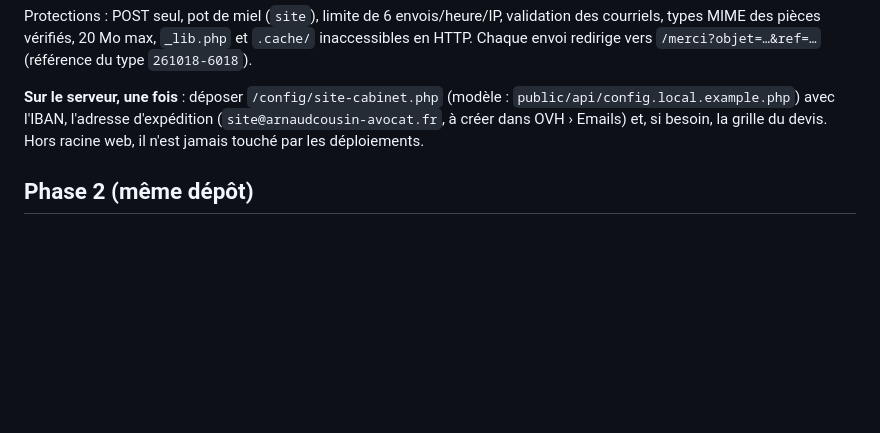
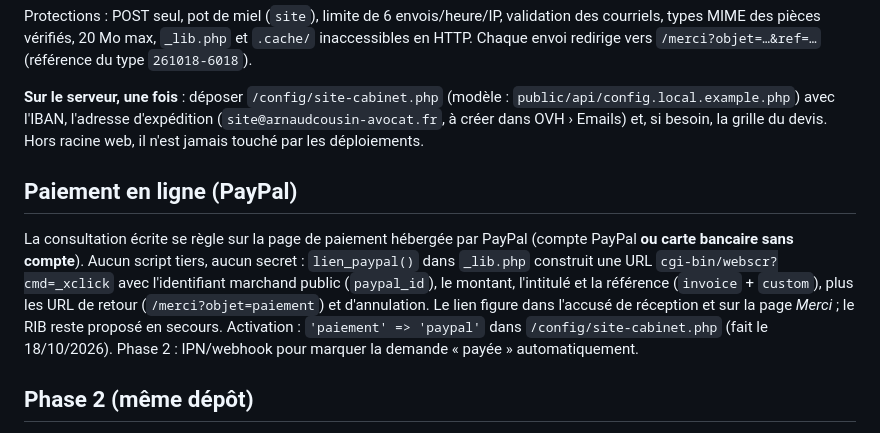
Before and after one commit to cousarn/site-cabinet, a Markdown page: README.md, the part around the change. Drawn GitHub-style; blank space fills up the shorter version.

Commit message:
README : paiement PayPal documenté
Co-Authored-By: Claude Fable 5.1 <noreply@anthropic.com>
Claude-Session: https://claude.ai/code/session_01GhHTxkYJSS4ijMrSWemohy

```diff
--- a/README.md
+++ b/README.md
@@ -82,6 +82,10 @@ Chaque envoi redirige vers `/merci?objet=…&ref=…` (référence du type `2610
 
 **Sur le serveur, une fois** : déposer `/config/site-cabinet.php` (modèle : `public/api/config.local.example.php`) avec l'IBAN, l'adresse d'expédition (`site@arnaudcousin-avocat.fr`, à créer dans OVH › Emails) et, si besoin, la grille du devis. Hors racine web, il n'est jamais touché par les déploiements.
 
+## Paiement en ligne (PayPal)
+
+La consultation écrite se règle sur la page de paiement hébergée par PayPal (compte PayPal **ou carte bancaire sans compte**). Aucun script tiers, aucun secret : `lien_paypal()` dans `_lib.php` construit une URL `cgi-bin/webscr?cmd=_xclick` avec l'identifiant marchand public (`paypal_id`), le montant, l'intitulé et la référence (`invoice` + `custom`), plus les URL de retour (`/merci?objet=paiement`) et d'annulation. Le lien figure dans l'accusé de réception et sur la page *Merci* ; le RIB reste proposé en secours. Activation : `'paiement' => 'paypal'` dans `/config/site-cabinet.php` (fait le 18/10/2026). Phase 2 : IPN/webhook pour marquer la demande « payée » automatiquement.
+
 ## Phase 2 (même dépôt)
 
 - Paiement par carte : Stripe Checkout (`paiement => 'stripe'` dans la config) — le site ne voit jamais la carte.
```
